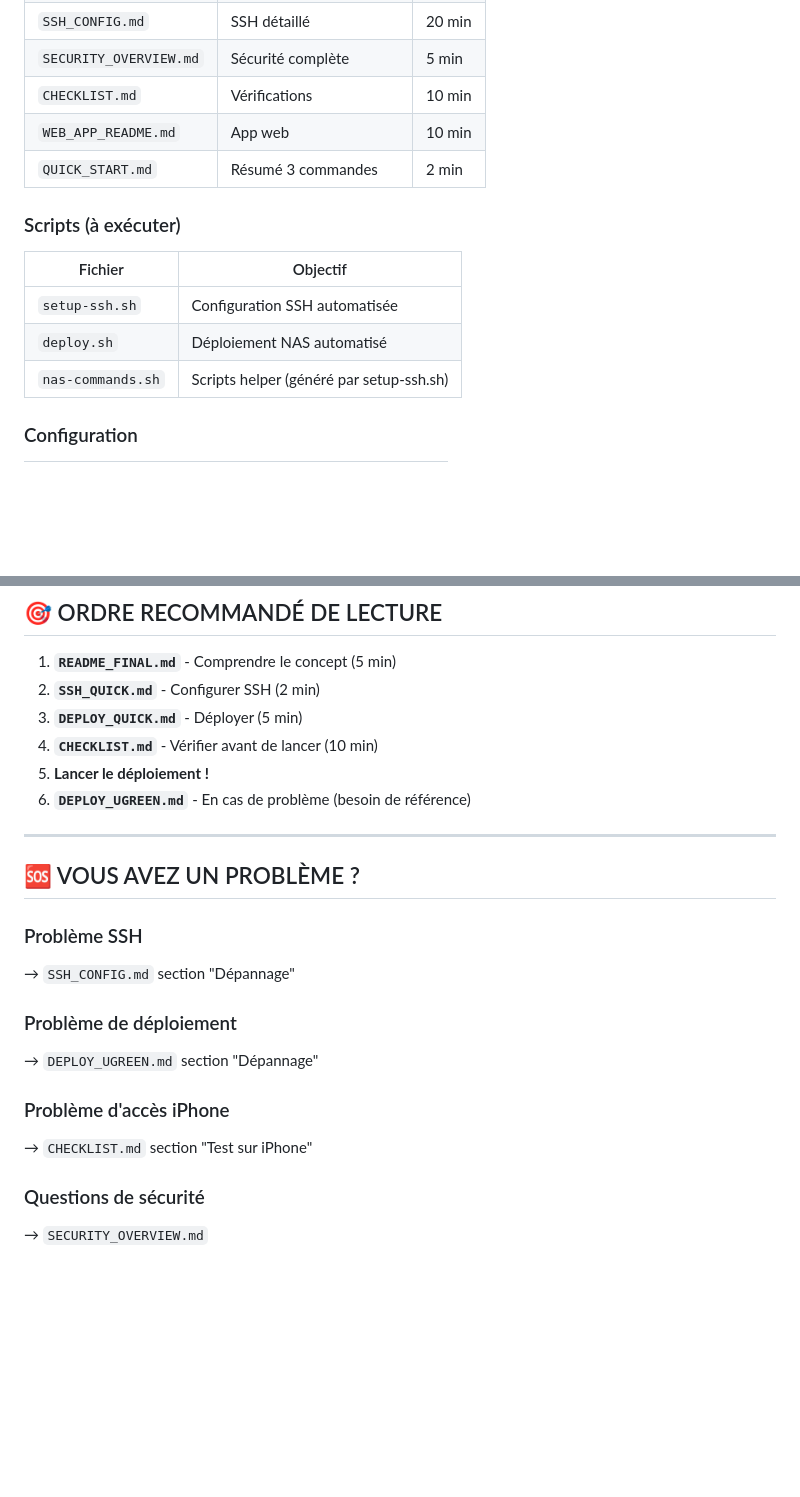
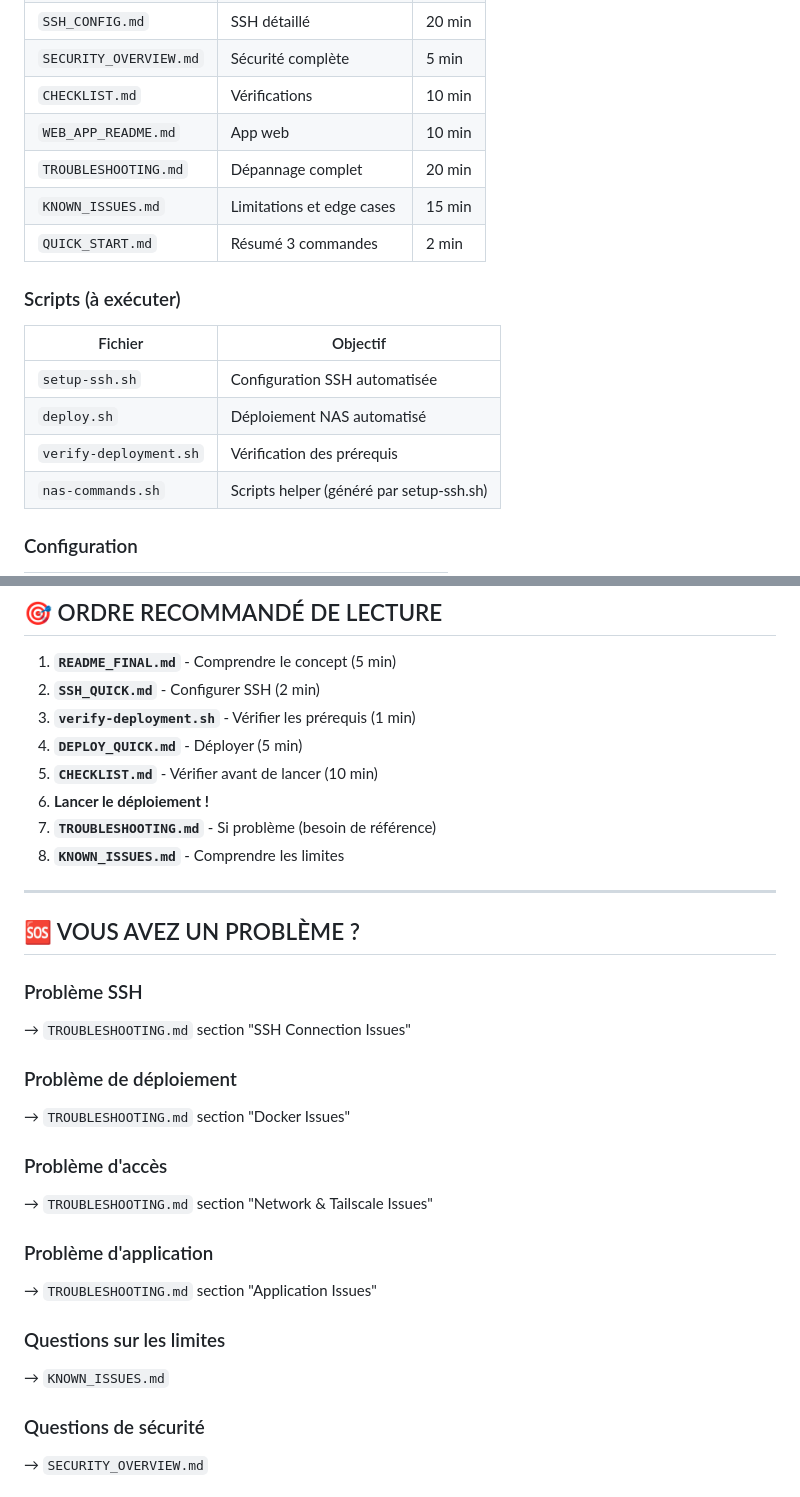
Before and after one commit to SebastienBobbia/nihongo-vocab-test, a Markdown page: DOCS_INDEX.md, 2 parts joined by grey strips. Rendered like a GitHub page; blank space fills up the shorter version.

Commit message:
docs: Update documentation index with new troubleshooting and known issues guides

```diff
--- a/DOCS_INDEX.md
+++ b/DOCS_INDEX.md
@@ -100,6 +128,8 @@ bash setup-ssh.sh loklas 192.168.1.100 nas.my-tailscale.ts.net
 | `SECURITY_OVERVIEW.md` | Sécurité complète | 5 min |
 | `CHECKLIST.md` | Vérifications | 10 min |
 | `WEB_APP_README.md` | App web | 10 min |
+| `TROUBLESHOOTING.md` | Dépannage complet | 20 min |
+| `KNOWN_ISSUES.md` | Limitations et edge cases | 15 min |
 | `QUICK_START.md` | Résumé 3 commandes | 2 min |
 
 ### Scripts (à exécuter)
@@ -107,6 +137,7 @@ bash setup-ssh.sh loklas 192.168.1.100 nas.my-tailscale.ts.net
 |---------|----------|
 | `setup-ssh.sh` | Configuration SSH automatisée |
 | `deploy.sh` | Déploiement NAS automatisé |
+| `verify-deployment.sh` | Vérification des prérequis |
 | `nas-commands.sh` | Scripts helper (généré par setup-ssh.sh) |
 
 ### Configuration
@@ -160,23 +191,31 @@ ssh nas
 
 1. **`README_FINAL.md`** - Comprendre le concept (5 min)
 2. **`SSH_QUICK.md`** - Configurer SSH (2 min)
-3. **`DEPLOY_QUICK.md`** - Déployer (5 min)
-4. **`CHECKLIST.md`** - Vérifier avant de lancer (10 min)
-5. **Lancer le déploiement !**
-6. **`DEPLOY_UGREEN.md`** - En cas de problème (besoin de référence)
+3. **`verify-deployment.sh`** - Vérifier les prérequis (1 min)
+4. **`DEPLOY_QUICK.md`** - Déployer (5 min)
+5. **`CHECKLIST.md`** - Vérifier avant de lancer (10 min)
+6. **Lancer le déploiement !**
+7. **`TROUBLESHOOTING.md`** - Si problème (besoin de référence)
+8. **`KNOWN_ISSUES.md`** - Comprendre les limites
 
 ---
 
 ## 🆘 VOUS AVEZ UN PROBLÈME ?
 
 ### Problème SSH
-→ `SSH_CONFIG.md` section "Dépannage"
+→ `TROUBLESHOOTING.md` section "SSH Connection Issues"
 
 ### Problème de déploiement
-→ `DEPLOY_UGREEN.md` section "Dépannage"
+→ `TROUBLESHOOTING.md` section "Docker Issues"
 
-### Problème d'accès iPhone
-→ `CHECKLIST.md` section "Test sur iPhone"
+### Problème d'accès
+→ `TROUBLESHOOTING.md` section "Network & Tailscale Issues"
+
+### Problème d'application
+→ `TROUBLESHOOTING.md` section "Application Issues"
+
+### Questions sur les limites
+→ `KNOWN_ISSUES.md`
 
 ### Questions de sécurité
 → `SECURITY_OVERVIEW.md`
```
Also changed, not shown: other parts of DOCS_INDEX.md (+28 -0 lines).
